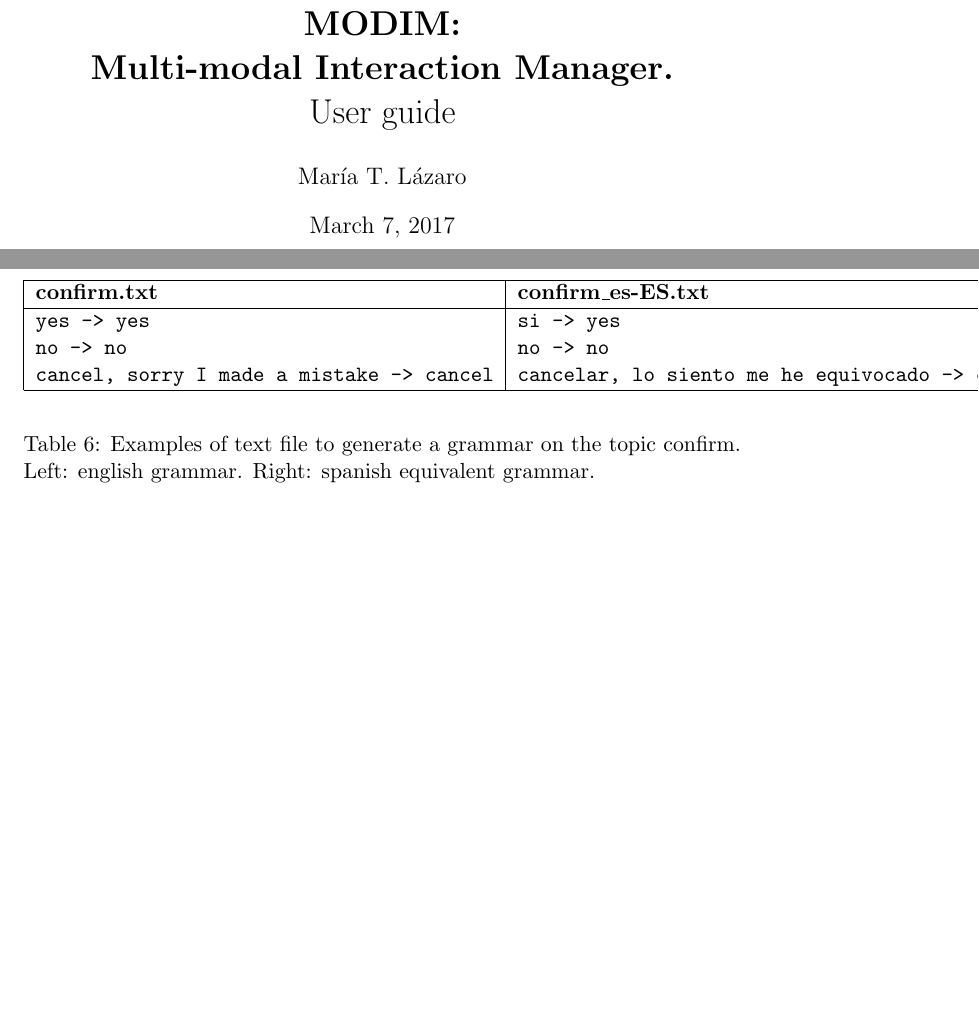
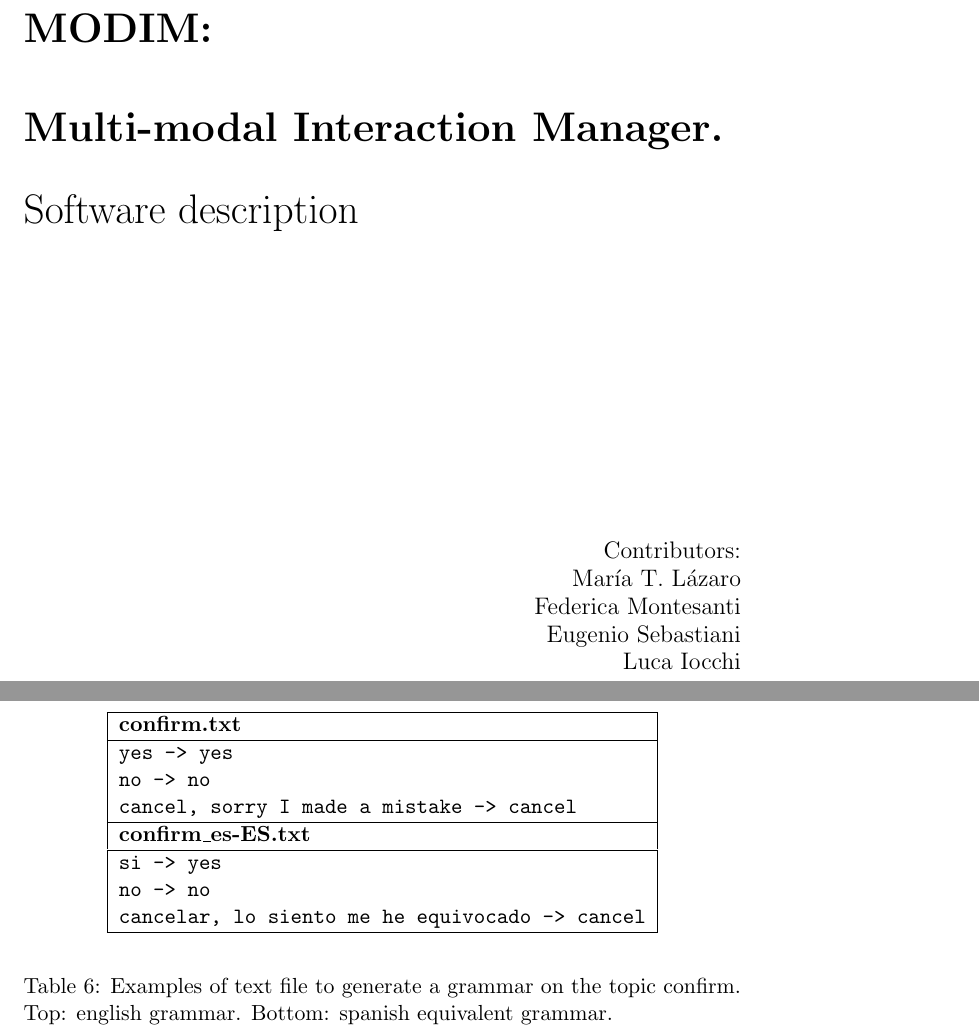
Before and after one commit to ashleyoldershaw/modim, a LaTeX document (doc/modim_userguide.tex): two parts of pages 1 and 12 of 12, joined at a grey line, cut so that both start at the same text, the shorter picture padded with empty space. Compiled offline with pdfLaTeX.

Commit message:
added contributors

```diff
--- a/doc/modim_userguide.tex
+++ b/doc/modim_userguide.tex
@@ -5,9 +5,33 @@
 \usepackage{amssymb}
 
 \begin{document}
-\title{{\bf MODIM: \\Multi-modal Interaction Manager.}\\ User guide}
-\author{Mar\'ia T. L\'azaro}
-\maketitle
+
+\begin{titlepage}
+\thispagestyle{empty}
+
+% Title
+\vspace{10cm}
+{\huge\center \bfseries  MODIM: }
+\\
+{\huge\center \bfseries Multi-modal Interaction Manager.}\\
+
+{\huge\center Software description}
+
+\vspace{5cm}
+\begin{flushright}
+{\large Contributors:\\
+Mar\'ia T. L\'azaro\\
+Federica Montesanti\\
+Eugenio Sebastiani\\
+Luca Iocchi}
+\end{flushright}
+\vfill
+
+
+\end{titlepage}
+
+
+%\maketitle
 
 \newpage
 \section{Introduction}
@@ -338,18 +362,24 @@ Table \ref{tab:grammarFileExample} (left) shows the equivalent text file to crea
 \begin{table}[h]
 {\ttfamily
 \begin{center}
-  \begin{tabular}{|l|l|}
+  \begin{tabular}{|l|}
     \hline
-\bf{confirm.txt} & \bf{confirm\_es-ES.txt} \\
+\bf{confirm.txt} \\
     \hline
-yes -> yes  & si -> yes\\
-no  -> no   & no -> no\\
-cancel, sorry I made a mistake -> cancel & cancelar, lo siento me he equivocado -> cancel \\
+yes -> yes\\
+no  -> no \\
+cancel, sorry I made a mistake -> cancel \\
+    \hline
+\bf{confirm\_es-ES.txt}\\
+    \hline
+si -> yes\\
+no -> no\\
+cancelar, lo siento me he equivocado -> cancel \\
     \hline
   \end{tabular}
 \end{center}
 }
-    \caption{Examples of text file to generate a grammar on the topic confirm. Left: english grammar. Right: spanish equivalent grammar.}
+    \caption{Examples of text file to generate a grammar on the topic confirm. Top: english grammar. Bottom: spanish equivalent grammar.}
     \label{tab:grammarFileExample}
 \end{table}
 
```
Also changed, not shown: doc/contributors.txt (added, +4 -0 lines), doc/modim_userguide.pdf.
